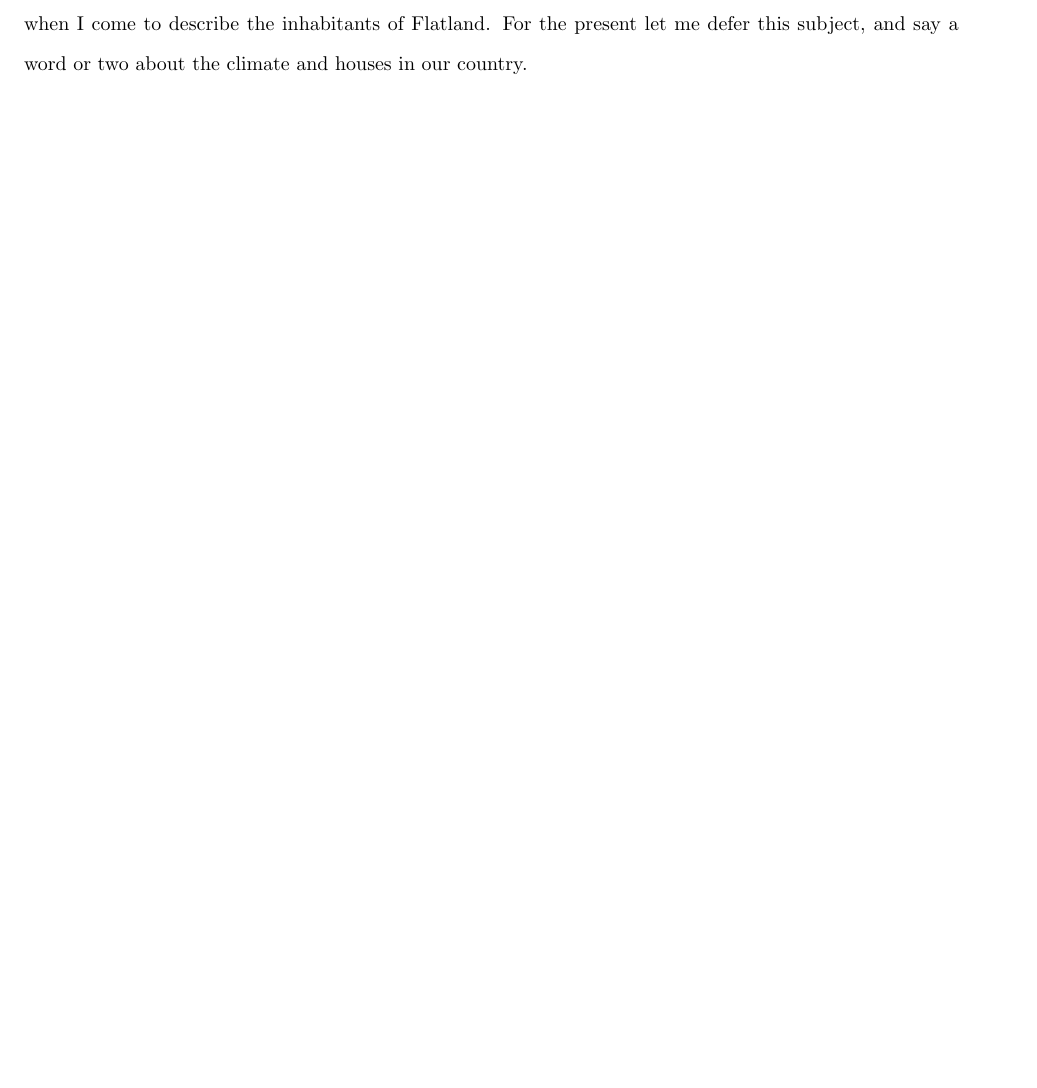
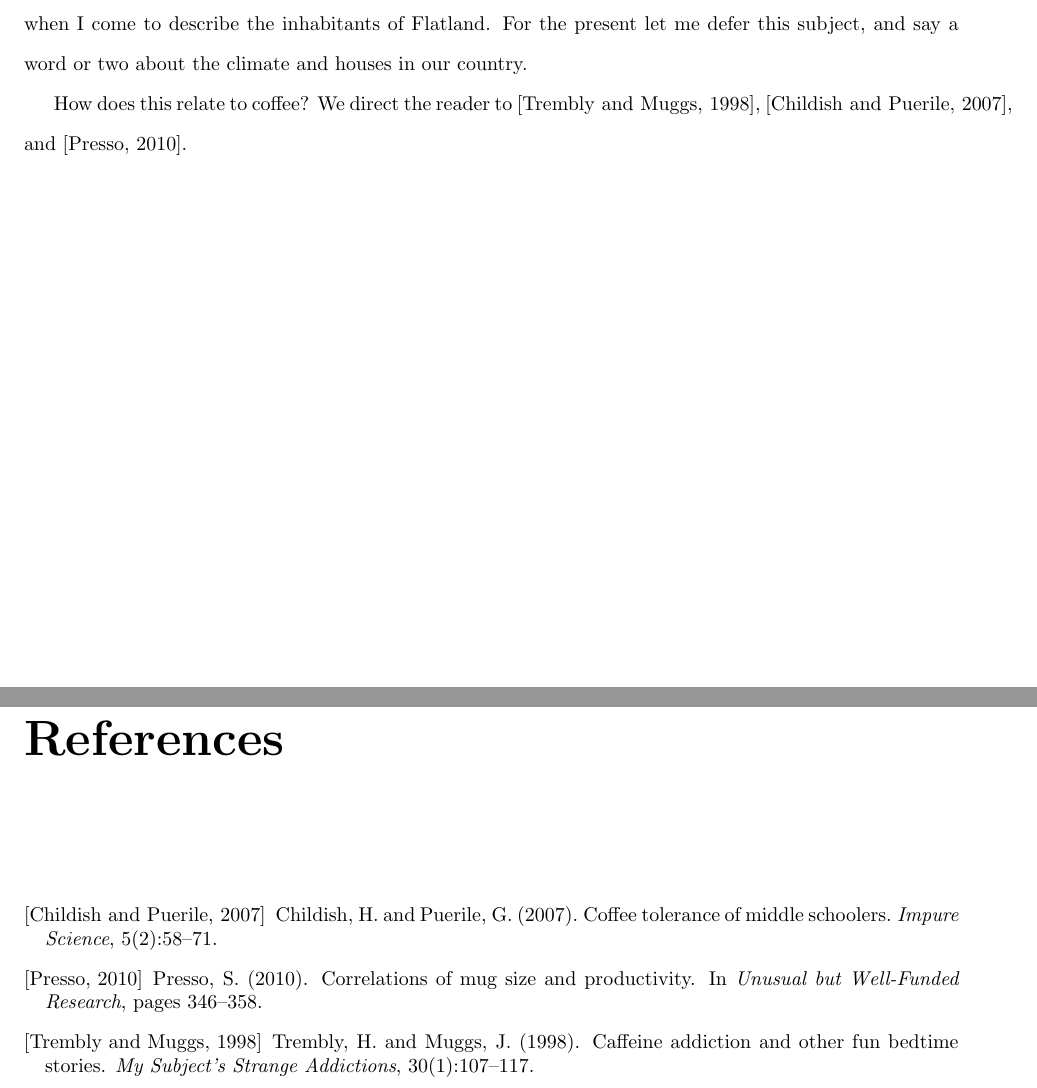
Before and after one commit to mayhewsw/uiucthesis2014, a LaTeX thesis (thesis-ex.tex, which reads uiucthesis2014.cls, uiucthesis2014.sty): part of page 12 of 19 before the commit and two parts of pages 12 and 19 of 20 after it, the two joined at a grey line, cut so that both start at the same text, the shorter picture padded with empty space. Compiled offline with pdfLaTeX.

Commit message:
Updated files

```diff
--- a/thesis-ex.tex
+++ b/thesis-ex.tex
@@ -6,7 +6,7 @@
 %%
 %% uiucthesis2014.dtx  (with options: `example')
 %%
-\def\fileversion{v2.25a} \def\filedate{2009/10/10}
+\def\fileversion{v2.25b} \def\filedate{2014/05/02}
 %% Package and Class "uiucthesis2014" for use with LaTeX2e.
 \documentclass[edeposit,fullpage]{uiucthesis2014}
 
@@ -163,6 +163,8 @@ come to describe the inhabitants of Flatland.  For the present let me
 defer this subject, and say a word or two about the climate and houses
 in our country.
 
+How does this relate to coffee? We direct the reader to \cite{Trembly98}, \cite{Childish07}, and \cite{Presso10}.
+
 \include{1-introduction}
 \include{2-related}
 \include{3-model}
--- a/uiucthesis2014.cls
+++ b/uiucthesis2014.cls
@@ -20,7 +20,7 @@
 %% original source files, as listed above, are part of the
 %% same distribution. (The sources need not necessarily be
 %% in the same archive or directory.)
-\def\fileversion{v2.25b} \def\filedate{2014/5/1}
+\def\fileversion{v2.25b} \def\filedate{2014/05/02}
 %% Package and Class "uiucthesis2014" for use with LaTeX2e.
 \NeedsTeXFormat{LaTeX2e}
 \ProvidesClass{uiucthesis2014}
--- a/uiucthesis2014.sty
+++ b/uiucthesis2014.sty
@@ -20,7 +20,7 @@
 %% original source files, as listed above, are part of the
 %% same distribution. (The sources need not necessarily be
 %% in the same archive or directory.)
-\def\fileversion{v2.25b} \def\filedate{2014/5/1}
+\def\fileversion{v2.25b} \def\filedate{2014/05/02}
 %% Package and Class "uiucthesis2014" for use with LaTeX2e.
 \NeedsTeXFormat{LaTeX2e}
 \ProvidesPackage{uiucthesis2014}
```
Also changed, not shown: thesisbib.bib (+1 -1 lines), Makefile, README.txt, uiucthesis2014.pdf, thesis-ex.tex (1 more changed lines), 2 other files.
